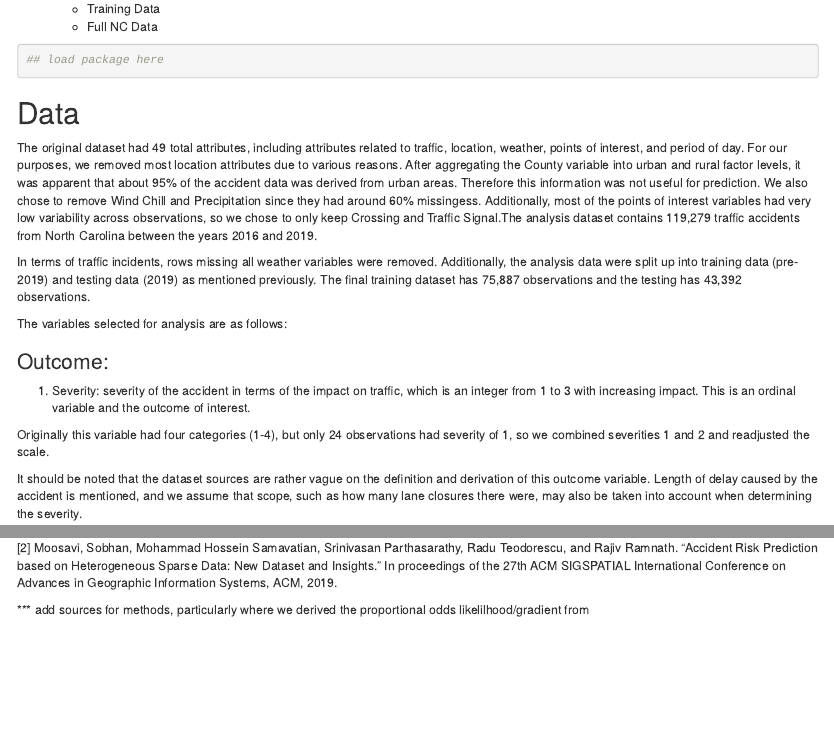
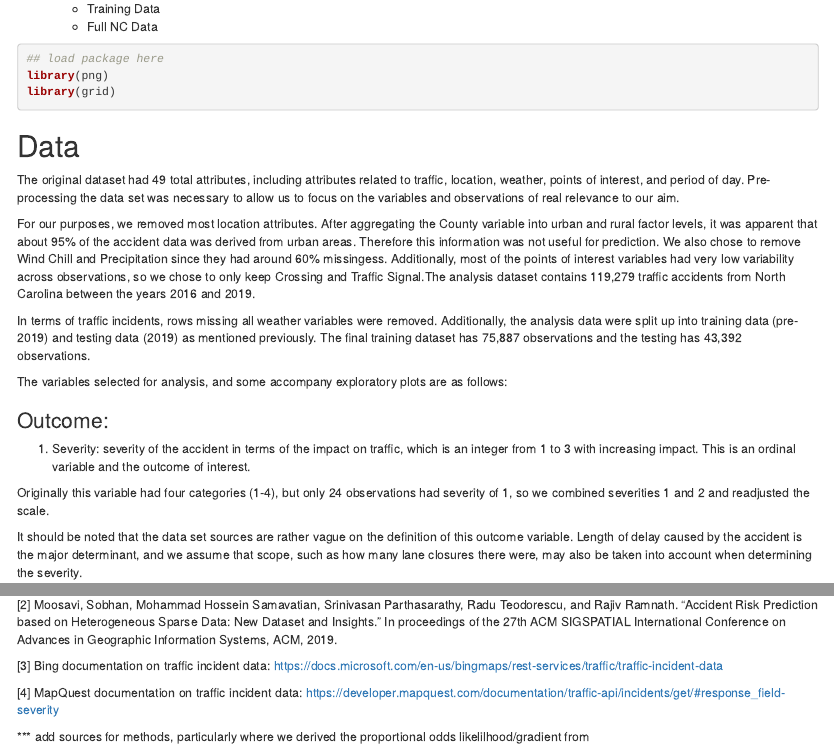
Before and after one commit to kennyitang/BIOS735-Group3, an R Markdown document (report/project_report.Rmd): the page in a window 1100 px wide, from 1010 px down before the commit and from 1080 px down after it, so that both start at the same text, and a second part further down, joined at a grey line. The pictures show the output file report/project_report.html that the author committed with the source, opened offline.

Commit message:
Report update

````diff
--- a/report/project_report.Rmd
+++ b/report/project_report.Rmd
@@ -46,21 +46,26 @@ Our R package `group3project` contains the functions needed to fit a proportiona
 
 ```{r}
 ## load package here
+library(png)
+library(grid)
 ```
 
 # Data
-The original dataset had 49 total attributes, including attributes related to traffic, location, weather, points of interest, and period of day.  For our purposes, we removed most location attributes due to various reasons. After aggregating the County variable into urban and rural factor levels, it was apparent that about 95% of the accident data was derived from urban areas. Therefore this information was not useful for prediction. We also chose to remove Wind Chill and Precipitation since they had around 60% missingess. Additionally, most of the points of interest variables had very low variability across observations, so we chose to only keep Crossing and Traffic Signal.The analysis dataset contains 119,279 traffic accidents from North Carolina between the years 2016 and 2019.
+The original dataset had 49 total attributes, including attributes related to traffic, location, weather, points of interest, and period of day.  Pre-processing the data set was necessary to allow us to focus on the variables and observations of real relevance to our aim.
+
+For our purposes, we removed most location attributes. After aggregating the County variable into urban and rural factor levels, it was apparent that about 95% of the accident data was derived from urban areas. Therefore this information was not useful for prediction. We also chose to remove Wind Chill and Precipitation since they had around 60% missingess. Additionally, most of the points of interest variables had very low variability across observations, so we chose to only keep Crossing and Traffic Signal.The analysis dataset contains 119,279 traffic accidents from North Carolina between the years 2016 and 2019.
 
 In terms of traffic incidents, rows missing all weather variables were removed. Additionally, the analysis data were split up into training data (pre-2019) and testing data (2019) as mentioned previously. The final training dataset has 75,887 observations and the testing has 43,392 observations.
 
-The variables selected for analysis are as follows:
+
+The variables selected for analysis, and some accompany exploratory plots are as follows:
 
 ### Outcome:
 1. Severity:  severity of the accident in terms of the impact on traffic, which is an integer from 1 to 3 with increasing impact. This is an ordinal variable and the outcome of interest.
 
 Originally this variable had four categories (1-4), but only 24 observations had severity of 1, so we combined severities 1 and 2 and readjusted the scale.
 
-It should be noted that the dataset sources are rather vague on the definition and derivation of this outcome variable. Length of delay caused by the accident is mentioned, and we assume that scope, such as how many lane closures there were, may also be taken into account when determining the severity.
+It should be noted that the data set sources are rather vague on the definition of this outcome variable. Length of delay caused by the accident is the major determinant, and we assume that scope, such as how many lane closures there were, may also be taken into account when determining the severity.
 
 ### Predictors:
 
@@ -225,4 +242,8 @@ The Car Accidents data set for North Carolina and the derived training and test
       Sparse Data: New Dataset and Insights." In proceedings of the 27th ACM SIGSPATIAL
       International Conference on Advances in Geographic Information Systems, ACM, 2019.
 
+[3] Bing documentation on traffic incident data: https://docs.microsoft.com/en-us/bingmaps/rest-services/traffic/traffic-incident-data
+
+[4] MapQuest documentation on traffic incident data: https://developer.mapquest.com/documentation/traffic-api/incidents/get/#response_field-severity
+
 *** add sources for methods, particularly where we derived the proportional odds likelilhood/gradient from
````
Also changed, not shown: report/project_report.html, report/project_report.Rmd (12 more changed lines).
